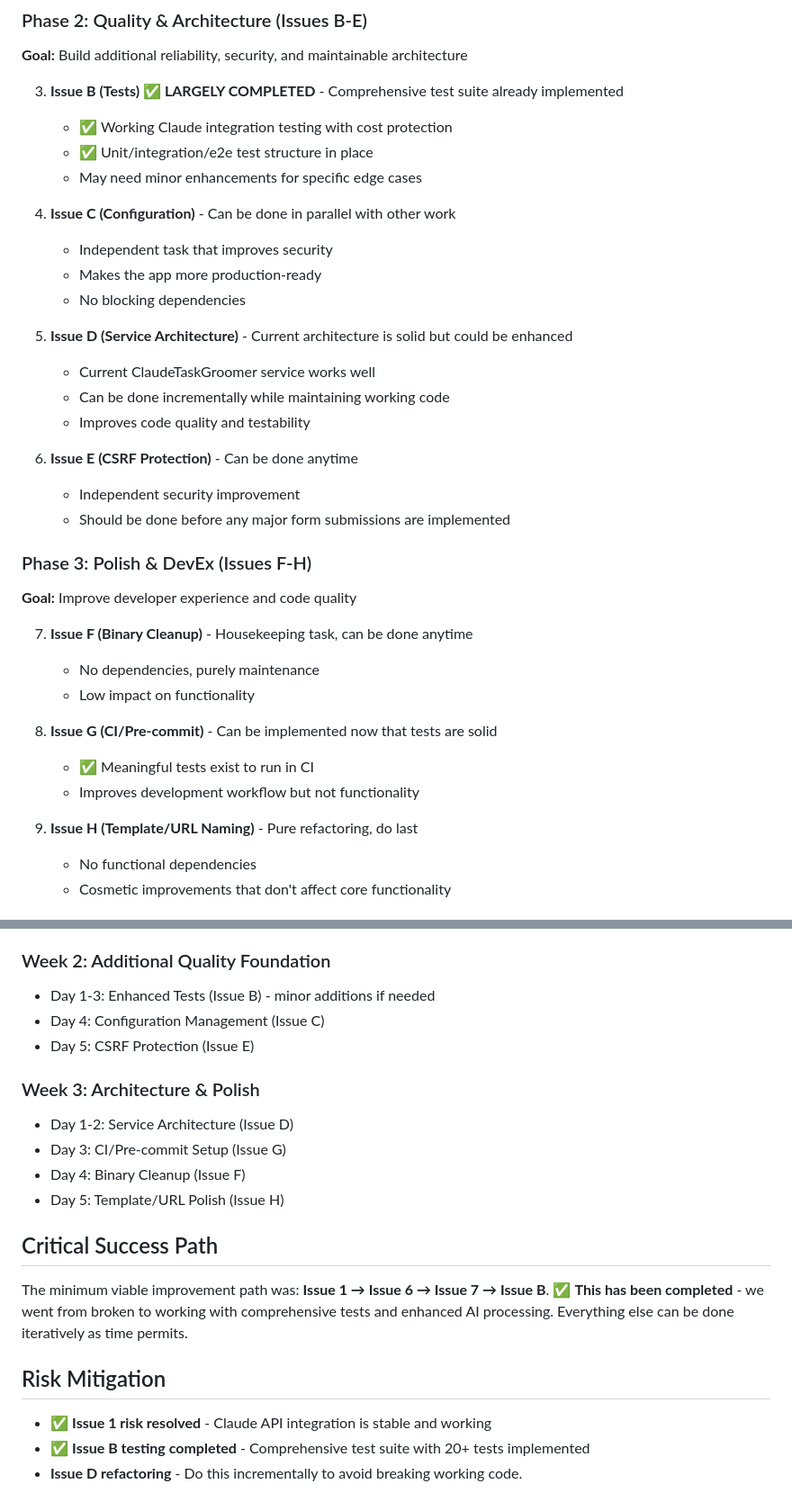
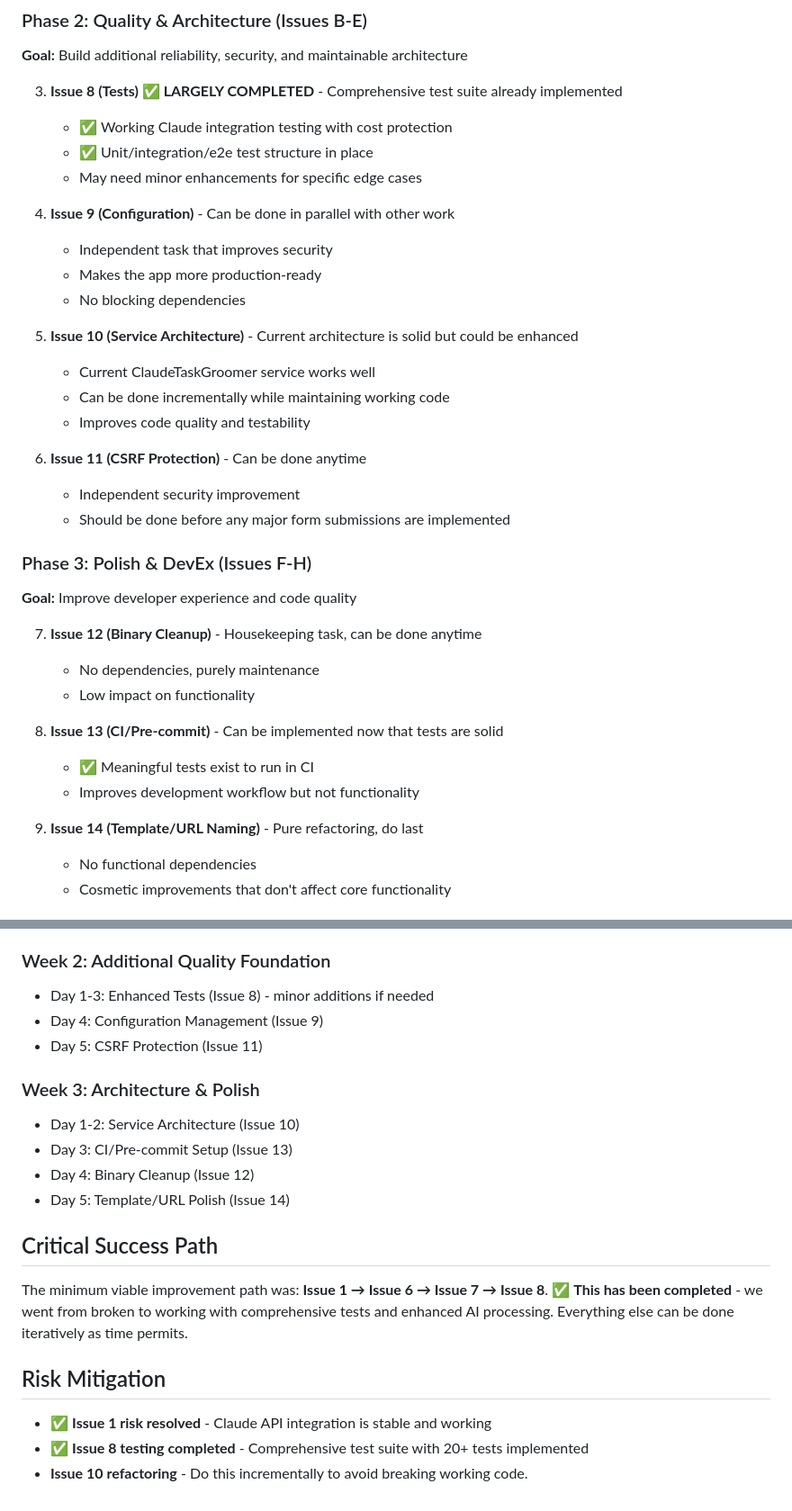
Before and after one commit to AnyelaDev/Tech_assessment, a Markdown page: reimagined/Planning/Issues.md, 2 parts joined by grey strips. Shown: that part at 90% size. GitHub-like rendering.

```diff
--- a/reimagined/Planning/Issues.md
+++ b/reimagined/Planning/Issues.md
@@ -195,37 +143,37 @@ This plan follows a logical sequence that builds core functionality first, then
 ### Phase 2: Quality & Architecture (Issues B-E)
 **Goal:** Build additional reliability, security, and maintainable architecture
 
-3. **Issue B (Tests) ✅ LARGELY COMPLETED** - Comprehensive test suite already implemented
+3. **Issue 8 (Tests) ✅ LARGELY COMPLETED** - Comprehensive test suite already implemented
    - ✅ Working Claude integration testing with cost protection
    - ✅ Unit/integration/e2e test structure in place
    - May need minor enhancements for specific edge cases
 
-4. **Issue C (Configuration)** - Can be done in parallel with other work
+4. **Issue 9 (Configuration)** - Can be done in parallel with other work
    - Independent task that improves security
    - Makes the app more production-ready
    - No blocking dependencies
 
-5. **Issue D (Service Architecture)** - Current architecture is solid but could be enhanced
+5. **Issue 10 (Service Architecture)** - Current architecture is solid but could be enhanced
    - Current ClaudeTaskGroomer service works well
    - Can be done incrementally while maintaining working code
    - Improves code quality and testability
 
-6. **Issue E (CSRF Protection)** - Can be done anytime
+6. **Issue 11 (CSRF Protection)** - Can be done anytime
    - Independent security improvement
    - Should be done before any major form submissions are implemented
 
 ### Phase 3: Polish & DevEx (Issues F-H)
 **Goal:** Improve developer experience and code quality
 
-7. **Issue F (Binary Cleanup)** - Housekeeping task, can be done anytime
+7. **Issue 12 (Binary Cleanup)** - Housekeeping task, can be done anytime
    - No dependencies, purely maintenance
    - Low impact on functionality
 
-8. **Issue G (CI/Pre-commit)** - Can be implemented now that tests are solid
+8. **Issue 13 (CI/Pre-commit)** - Can be implemented now that tests are solid
    - ✅ Meaningful tests exist to run in CI
    - Improves development workflow but not functionality
 
-9. **Issue H (Template/URL Naming)** - Pure refactoring, do last
+9. **Issue 14 (Template/URL Naming)** - Pure refactoring, do last
    - No functional dependencies
    - Cosmetic improvements that don't affect core functionality
 
@@ -238,20 +186,20 @@ This plan follows a logical sequence that builds core functionality first, then
 - ✅ Day 6: Context field integration (Issue 7) - Enhanced AI processing
 
 ### Week 2: Additional Quality Foundation
-- Day 1-3: Enhanced Tests (Issue B) - minor additions if needed
-- Day 4: Configuration Management (Issue C)
-- Day 5: CSRF Protection (Issue E)
+- Day 1-3: Enhanced Tests (Issue 8) - minor additions if needed
+- Day 4: Configuration Management (Issue 9)
+- Day 5: CSRF Protection (Issue 11)
 
 ### Week 3: Architecture & Polish
-- Day 1-2: Service Architecture (Issue D)
-- Day 3: CI/Pre-commit Setup (Issue G)
-- Day 4: Binary Cleanup (Issue F)
-- Day 5: Template/URL Polish (Issue H)
+- Day 1-2: Service Architecture (Issue 10)
+- Day 3: CI/Pre-commit Setup (Issue 13)
+- Day 4: Binary Cleanup (Issue 12)
+- Day 5: Template/URL Polish (Issue 14)
 
 ## Critical Success Path
-The minimum viable improvement path was: **Issue 1 → Issue 6 → Issue 7 → Issue B**. ✅ **This has been completed** - we went from broken to working with comprehensive tests and enhanced AI processing. Everything else can be done iteratively as time permits.
+The minimum viable improvement path was: **Issue 1 → Issue 6 → Issue 7 → Issue 8**. ✅ **This has been completed** - we went from broken to working with comprehensive tests and enhanced AI processing. Everything else can be done iteratively as time permits.
 
 ## Risk Mitigation
 - ✅ **Issue 1 risk resolved** - Claude API integration is stable and working
-- ✅ **Issue B testing completed** - Comprehensive test suite with 20+ tests implemented
-- **Issue D refactoring** - Do this incrementally to avoid breaking working code.
+- ✅ **Issue 8 testing completed** - Comprehensive test suite with 20+ tests implemented
+- **Issue 10 refactoring** - Do this incrementally to avoid breaking working code.
```
Also changed, not shown: other parts of reimagined/Planning/Issues.md (+7 -59 lines), reimagined/Planning/Issues_Completed.md (added, +52 -0 lines).
